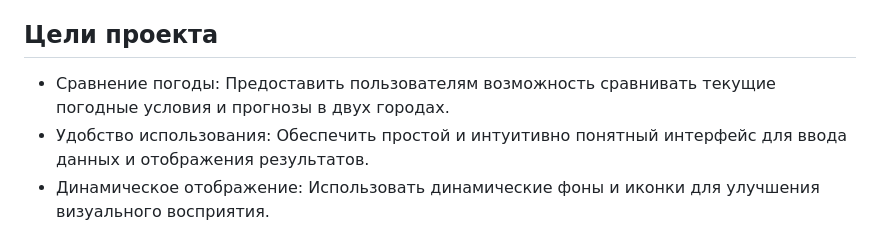
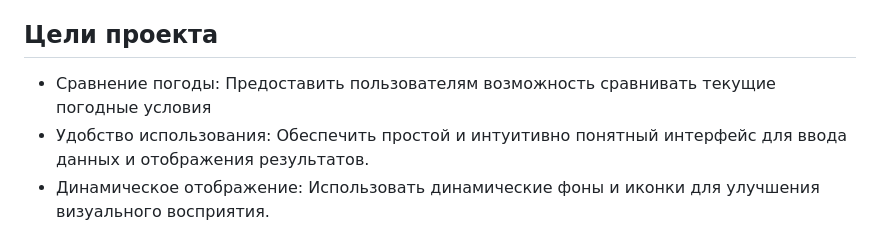
Before and after one commit to dfefelov777/WeatherAppCompare_1.0, a Markdown page: README.md, the part around the change. GitHub-like rendering.

```diff
--- a/README.md
+++ b/README.md
@@ -4,7 +4,7 @@
 Weather Comparison App - это веб-приложение, разработанное на Django, которое позволяет пользователям сравнивать текущие погодные условия
 
 ## Цели проекта
-- Сравнение погоды: Предоставить пользователям возможность сравнивать текущие погодные условия и прогнозы в двух городах.
+- Сравнение погоды: Предоставить пользователям возможность сравнивать текущие погодные условия
 - Удобство использования: Обеспечить простой и интуитивно понятный интерфейс для ввода данных и отображения результатов.
 - Динамическое отображение: Использовать динамические фоны и иконки для улучшения визуального восприятия.
 
```
